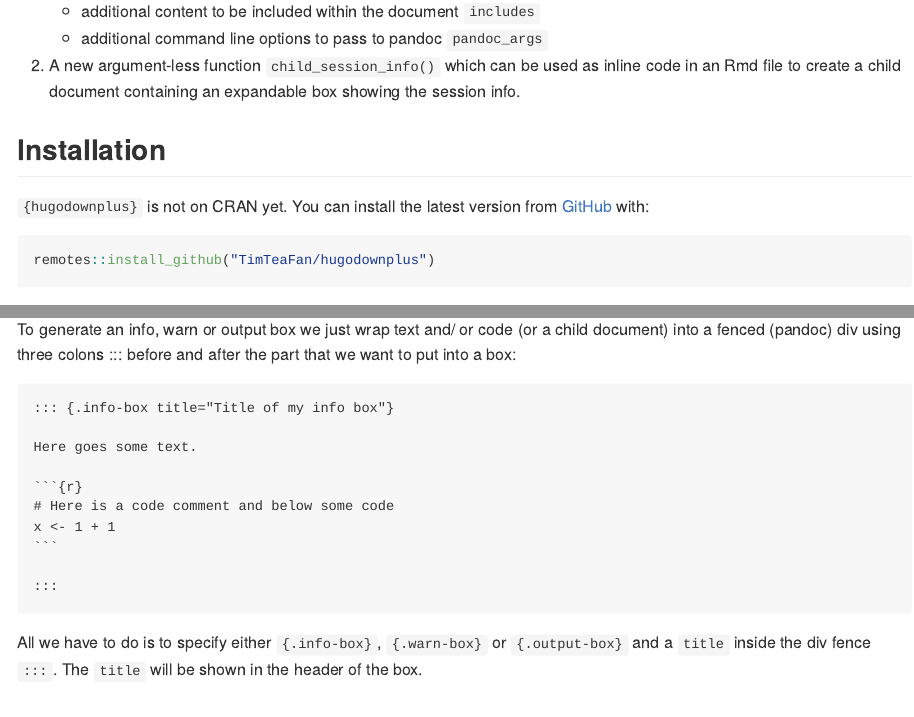
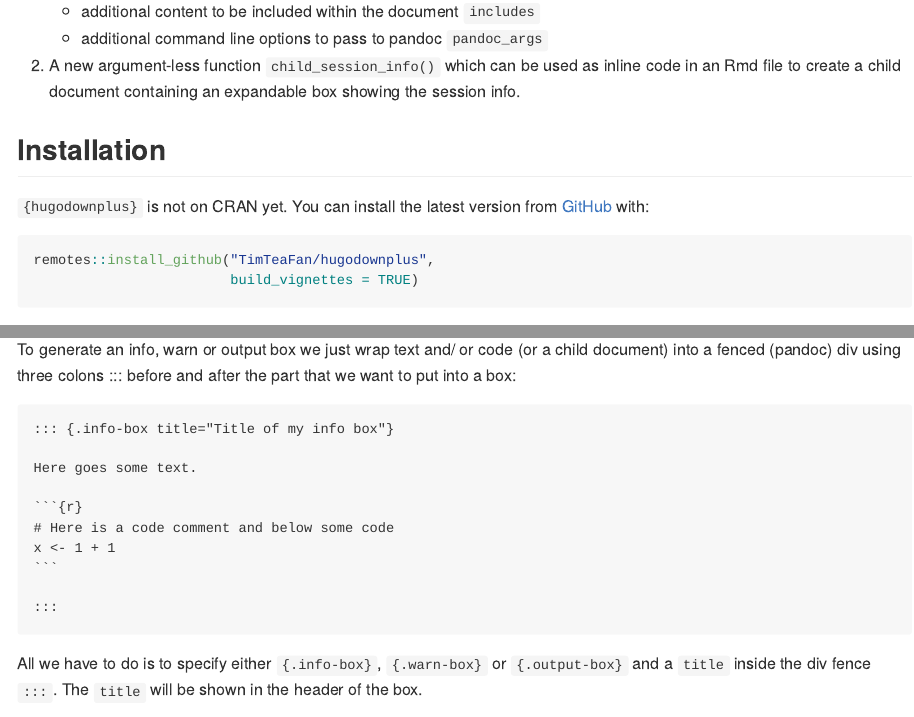
Before and after one commit to TimTeaFan/hugodownplus, an R Markdown document (README.Rmd): the page in a window 1100 px wide, from 410 px down, and a second part further down, joined at a grey line. The pictures show the output file README.md that the author committed with the source, drawn offline in the style of GitHub; badge pictures from the web are left out.

Commit message:
docs: README build_vignettes = TRUE

````diff
--- a/README.Rmd
+++ b/README.Rmd
@@ -44,7 +44,8 @@ knitr::opts_chunk$set(
 `{hugodownplus}` is not on CRAN yet. You can install the latest version from [GitHub](https://github.com/TimTeaFan/hugodownplus) with:
 
 ```{r install, eval = FALSE}
-remotes::install_github("TimTeaFan/hugodownplus")
+remotes::install_github("TimTeaFan/hugodownplus",
+                        build_vignettes = TRUE)
 ```
 
 ## How to use HTML boxes
````
Also changed, not shown: README.md.
